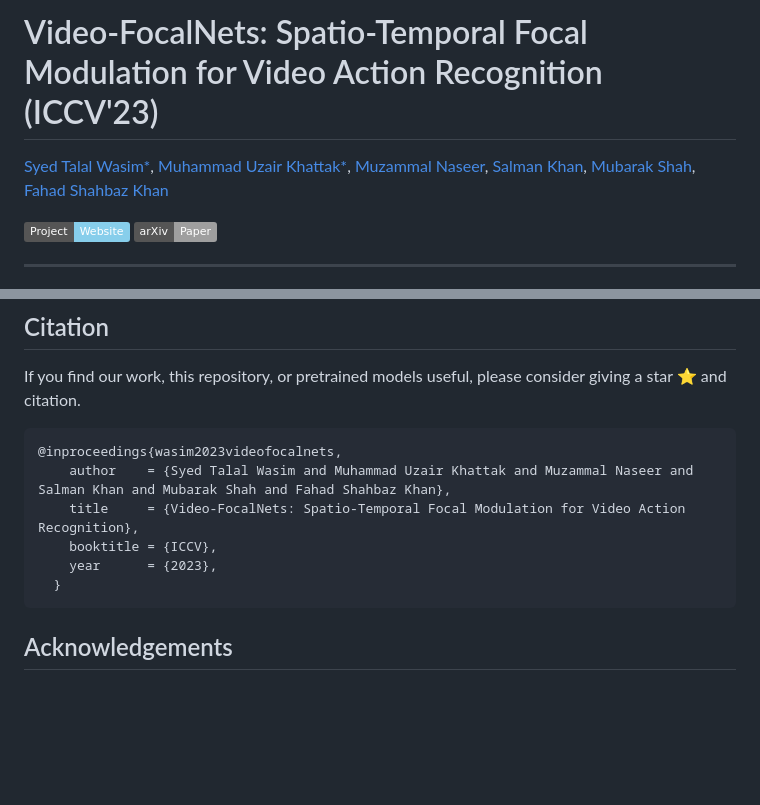
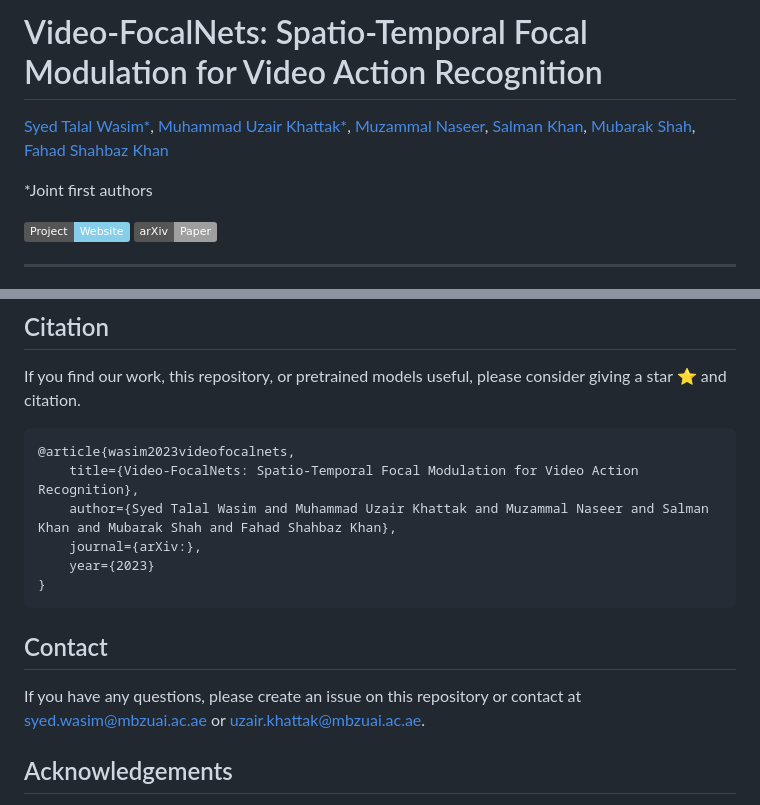
Before and after one commit to TalalWasim/Video-FocalNets, a Markdown page: README.md, 2 parts joined by grey strips. Rendered like a GitHub page; badges without logos; blank space fills up the shorter version.

````diff
--- a/README.md
+++ b/README.md
@@ -1,4 +1,4 @@
-# Video-FocalNets: Spatio-Temporal Focal Modulation for Video Action Recognition (ICCV'23)
+# Video-FocalNets: Spatio-Temporal Focal Modulation for Video Action Recognition
 
 
 [Syed Talal Wasim*](https://talalwasim.github.io),
@@ -8,4 +8,5 @@
 [Mubarak Shah](https://www.crcv.ucf.edu/person/mubarak-shah/),
 [Fahad Shahbaz Khan](https://scholar.google.es/citations?user=zvaeYnUAAAAJ&hl=en)
 
+*Joint first authors
 
@@ -165,14 +166,16 @@ Alternatively, the `DATA.ROOT`, `DATA.TRAIN_FILE`, and `DATA.VAL_FILE` paths can
 ## Citation
 If you find our work, this repository, or pretrained models useful, please consider giving a star :star: and citation.
 ```bibtex
-@inproceedings{wasim2023videofocalnets,
-    author    = {Syed Talal Wasim and Muhammad Uzair Khattak and Muzammal Naseer and Salman Khan and Mubarak Shah and Fahad Shahbaz Khan},
-    title     = {Video-FocalNets: Spatio-Temporal Focal Modulation for Video Action Recognition},
-    booktitle = {ICCV},
-    year      = {2023},
-  }
+@article{wasim2023videofocalnets,
+    title={Video-FocalNets: Spatio-Temporal Focal Modulation for Video Action Recognition},
+    author={Syed Talal Wasim and Muhammad Uzair Khattak and Muzammal Naseer and Salman Khan and Mubarak Shah and Fahad Shahbaz Khan},
+    journal={arXiv:},
+    year={2023}
+}
 ```
 
+## Contact
+If you have any questions, please create an issue on this repository or contact at syed.wasim@mbzuai.ac.ae or uzair.khattak@mbzuai.ac.ae.
 
 ## Acknowledgements
 Our code is based on [FocalNets](https://github.com/microsoft/FocalNet), [XCLIP](https://github.com/microsoft/VideoX/tree/master/X-CLIP) and [UniFormer](https://github.com/Sense-X/UniFormer) repositories. We thank the authors for releasing their code. If you use our model, please consider citing these works as well.
````
Also changed, not shown: other parts of README.md (+1 -1 lines).
